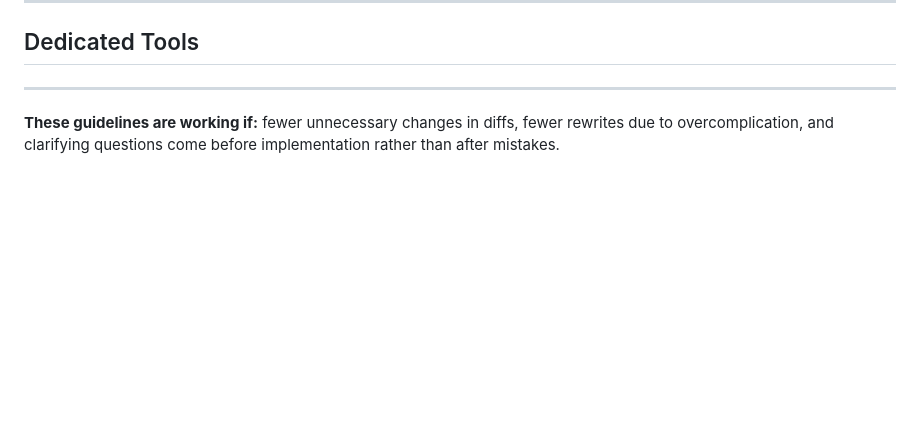
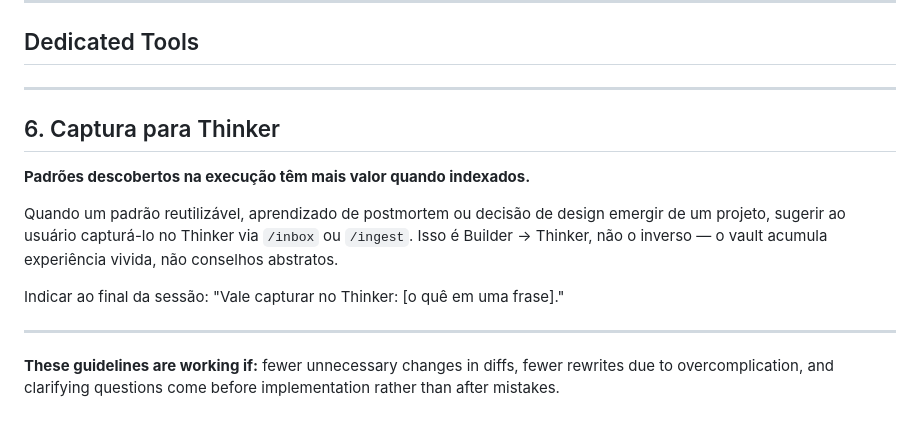
Before and after one commit to persson86/harness-builder, a Markdown page: payload/CLAUDE.md, the part around the change. Rendered like a GitHub page; blank space fills up the shorter version.

Commit message:
feat: convenção de captura Builder→Thinker
Adiciona seção "6. Captura para Thinker": quando um padrão reutilizável,
aprendizado ou decisão de design emergir de um projeto, sugerir ao usuário
levá-lo para o vault via /inbox ou /ingest.

Co-Authored-By: Claude Sonnet 4.6 <noreply@anthropic.com>

```diff
--- a/payload/CLAUDE.md
+++ b/payload/CLAUDE.md
@@ -109,4 +109,14 @@ Use `pdftotext`, not the `Read` tool. Use `Read` only when the user directly ask
 
 ---
 
+## 6. Captura para Thinker
+
+**Padrões descobertos na execução têm mais valor quando indexados.**
+
+Quando um padrão reutilizável, aprendizado de postmortem ou decisão de design emergir de um projeto, sugerir ao usuário capturá-lo no Thinker via `/inbox` ou `/ingest`. Isso é Builder → Thinker, não o inverso — o vault acumula experiência vivida, não conselhos abstratos.
+
+Indicar ao final da sessão: "Vale capturar no Thinker: [o quê em uma frase]."
+
+---
+
 **These guidelines are working if:** fewer unnecessary changes in diffs, fewer rewrites due to overcomplication, and clarifying questions come before implementation rather than after mistakes.
```
